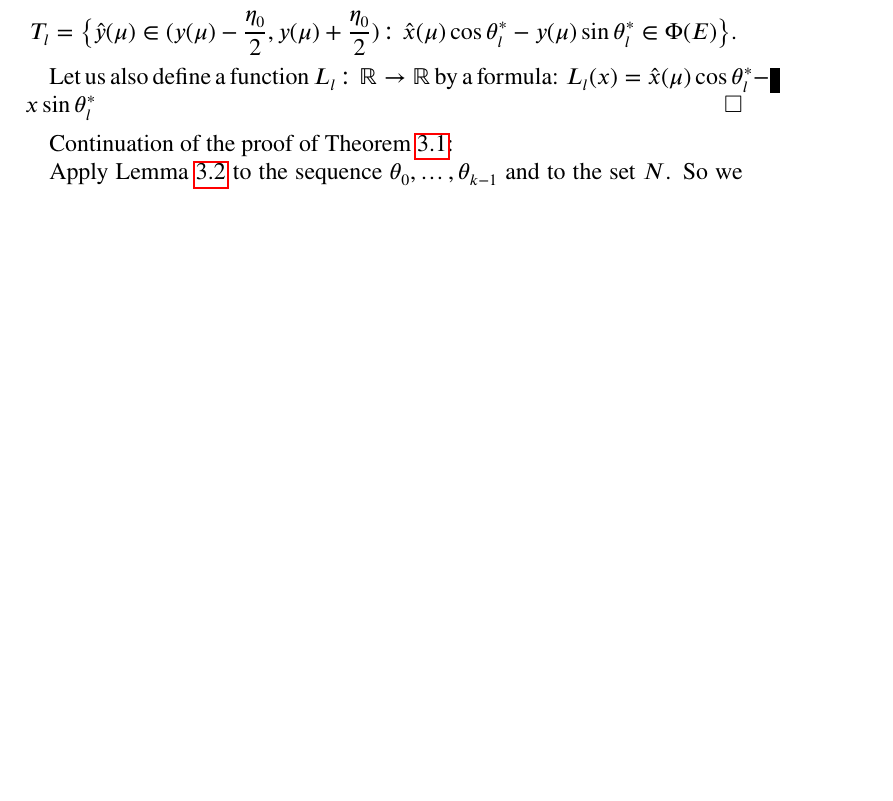
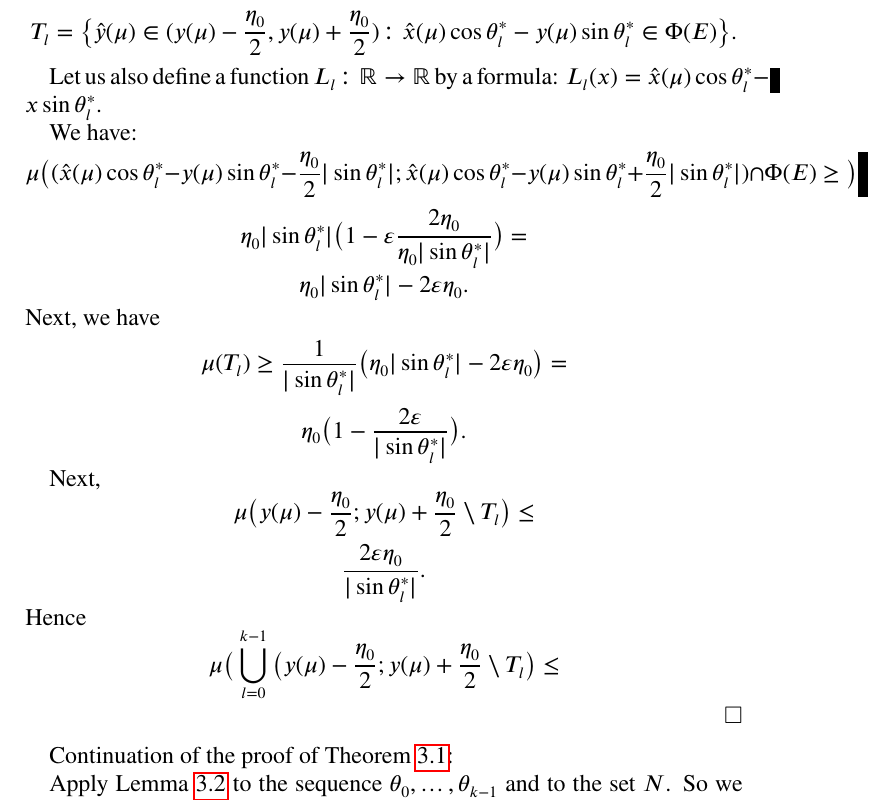
Before and after one commit to srod-prog-cwiczenia/Biezace_Wypieki, a LaTeX paper (Rotacje/rotacje.tex): part of page 6 of 6 before the commit and part of page 6 of 7 after it, cut so that both start at the same text, the shorter picture padded with empty space. Compiled offline with pdfLaTeX.

Commit message:
Seria nierówności z sin,cos do rotacje.tex.

```diff
--- a/Rotacje/rotacje.tex
+++ b/Rotacje/rotacje.tex
@@ -649,7 +649,41 @@ Let us compute $\mu(T_l)$, where
 
 Let us also define a function $L_l \colon \real \to \real$
 by a formula:
-$L_l(x) = \hat{x}(\mu) \cos \theta^*_l - x \sin \theta^*_l$
+$L_l(x) = \hat{x}(\mu) \cos \theta^*_l - x \sin \theta^*_l$.
+
+We have:
+\[
+  \mu\big( (\hat{x}(\mu) \cos \theta^*_l - y(\mu) \sin \theta^*_l - \frac{\eta_0}{2} | \sin \theta^*_l|;
+  \hat{x}(\mu) \cos \theta^*_l - y(\mu) \sin \theta^*_l + \frac{\eta_0}{2} | \sin \theta^*_l|)
+  \cap \Phi(E) \geq
+  \big)
+\]
+\[
+  \eta_0 |\sin \theta^*_l| \big(1 - \varepsilon\frac{2 \eta_0}{\eta_0 |\sin \theta^*_l|}\big) =
+\]
+\[
+  \eta_0 |\sin \theta^*_l| - 2 \varepsilon \eta_0.
+\]
+Next, we have
+\[
+\mu(T_l) \geq \frac{1}{|\sin \theta^*_l|} \big( \eta_0 |\sin \theta^*_l| - 2 \varepsilon \eta_0\big) =
+\]
+\[
+\eta_0 \big(1 - \frac{2 \varepsilon}{|\sin \theta^*_l|}\big).
+\]
+
+Next,
+\[
+  \mu\big(y(\mu) - \frac{\eta_0}{2}; y(\mu) + \frac{\eta_0}{2} \setminus T_l\big) \leq
+\]
+\[
+  \frac{2 \varepsilon \eta_0}{|\sin \theta^*_l|}.
+\]
+Hence
+\[
+  \mu\big( \bigcup_{l = 0}^{k - 1} \big(y(\mu) - \frac{\eta_0}{2};
+  y(\mu) + \frac{\eta_0}{2} \setminus T_l\big) \leq
+\]
 \end{proof}
 
 Continuation of the proof of Theorem \ref{theorem:main}:
```
